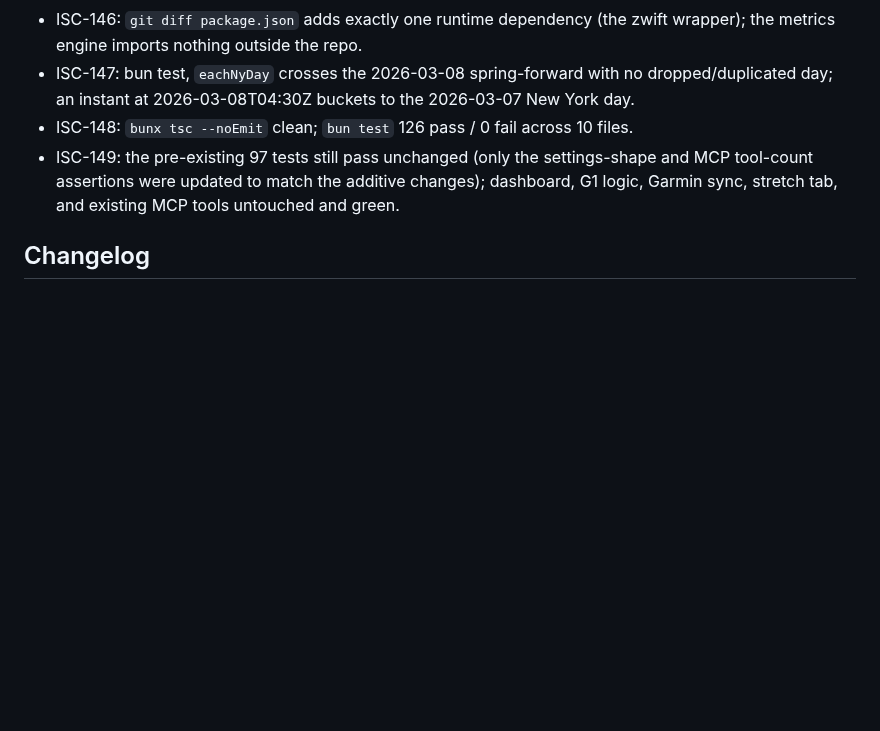
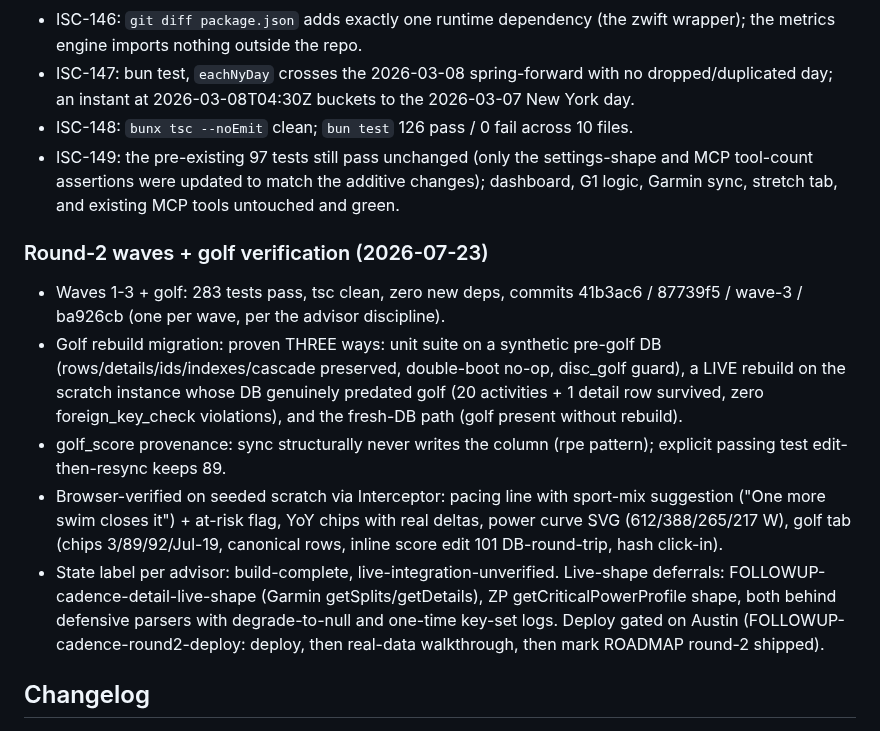
Before and after one commit to arfiala/cadence, a Markdown page: ISA.md, the part around the change. Drawn GitHub-style; blank space fills up the shorter version.

Commit message:
ISA: round-2 + golf verification record, ISC flips

```diff
--- a/ISA.md
+++ b/ISA.md
@@ -751,6 +751,13 @@ Cadence is live at `https://fit.austinfiala.com` behind Austin's single-user log
 - ISC-148: `bunx tsc --noEmit` clean; `bun test` 126 pass / 0 fail across 10 files.
 - ISC-149: the pre-existing 97 tests still pass unchanged (only the settings-shape and MCP tool-count assertions were updated to match the additive changes); dashboard, G1 logic, Garmin sync, stretch tab, and existing MCP tools untouched and green.
 
+### Round-2 waves + golf verification (2026-07-23)
+- Waves 1-3 + golf: 283 tests pass, tsc clean, zero new deps, commits 41b3ac6 / 87739f5 / wave-3 / ba926cb (one per wave, per the advisor discipline).
+- Golf rebuild migration: proven THREE ways: unit suite on a synthetic pre-golf DB (rows/details/ids/indexes/cascade preserved, double-boot no-op, disc_golf guard), a LIVE rebuild on the scratch instance whose DB genuinely predated golf (20 activities + 1 detail row survived, zero foreign_key_check violations), and the fresh-DB path (golf present without rebuild).
+- golf_score provenance: sync structurally never writes the column (rpe pattern); explicit passing test edit-then-resync keeps 89.
+- Browser-verified on seeded scratch via Interceptor: pacing line with sport-mix suggestion ("One more swim closes it") + at-risk flag, YoY chips with real deltas, power curve SVG (612/388/265/217 W), golf tab (chips 3/89/92/Jul-19, canonical rows, inline score edit 101 DB-round-trip, hash click-in).
+- State label per advisor: build-complete, live-integration-unverified. Live-shape deferrals: FOLLOWUP-cadence-detail-live-shape (Garmin getSplits/getDetails), ZP getCriticalPowerProfile shape, both behind defensive parsers with degrade-to-null and one-time key-set logs. Deploy gated on Austin (FOLLOWUP-cadence-round2-deploy: deploy, then real-data walkthrough, then mark ROADMAP round-2 shipped).
+
 ## Changelog
 
 - conjectured: browser verification could proceed on this machine as it had on 2026-07-13, by launching the dedicated automation Chromium profile and driving it through Interceptor (VERIFY, 2026-07-21). refuted by: "no extensions connected" on every attempt; investigation showed two independent breaks: the automation profile's NativeMessagingHosts dir was missing the com.interceptor.host.json manifest entirely, and the only packed extension in the profile was KDE Plasma Integration, not Interceptor, which loads unpacked from ~/Projects/interceptor/extension/dist and had dropped out of the profile. learned: the Interceptor stack on Linux has three coupling points that must all agree: the unpacked extension path (extension/dist, whose path-derived ID must appear in allowed_origins), the native-host manifest present in EACH profile's own NativeMessagingHosts dir (a custom --user-data-dir does not inherit the default profile's), and a launch command that passes --load-extension explicitly. Fixed all three; the working launch is now: chromium --user-data-dir=~/.config/chromium-interceptor-profile --load-extension=~/Projects/interceptor/extension/dist. criterion now: ISC-281 verified through the repaired stack; gotcha recorded in the Interceptor skill.
```
